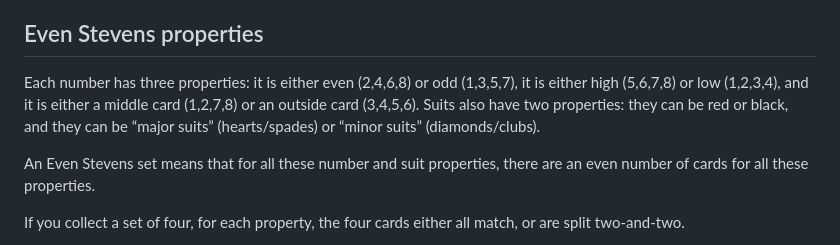
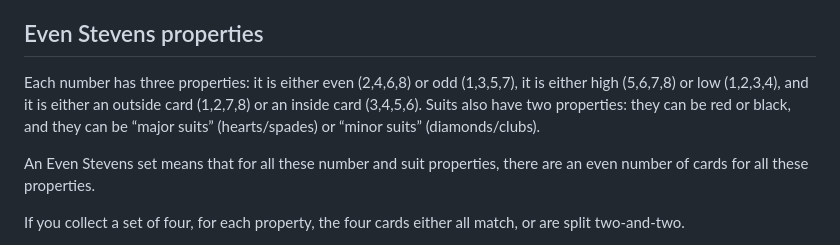
Before and after one commit to jherndon8/even-stevens-solver, a Markdown page: README.md, the part around the change. Drawn GitHub-style.

Commit message:
Update Even Stevens properties description
Corrected terminology for card properties in Even Stevens section.

```diff
--- a/README.md
+++ b/README.md
@@ -20,7 +20,7 @@ This game has no turns. As soon as you see a group of four or six (or eight in c
 If you want a friendly cooperative match, you can work together to find sets and discard them as if you were playing a solitaire game. If you want to play competitively, each player collects the cards when they spot an Even Stevens set, and whoever has the most cards at the end wins the game!
 
 ## Even Stevens properties
-Each number has three properties: it is either even (2,4,6,8) or odd (1,3,5,7), it is either high (5,6,7,8) or low (1,2,3,4), and it is either a middle card (1,2,7,8) or an outside card (3,4,5,6). Suits also have two properties: they can be red or black, and they can be “major suits” (hearts/spades) or “minor suits” (diamonds/clubs).
+Each number has three properties: it is either even (2,4,6,8) or odd (1,3,5,7), it is either high (5,6,7,8) or low (1,2,3,4), and it is either an outside card (1,2,7,8) or an inside card (3,4,5,6). Suits also have two properties: they can be red or black, and they can be “major suits” (hearts/spades) or “minor suits” (diamonds/clubs).
 
 An Even Stevens set means that for all these number and suit properties, there are an even number of cards for all these properties.
 
```
